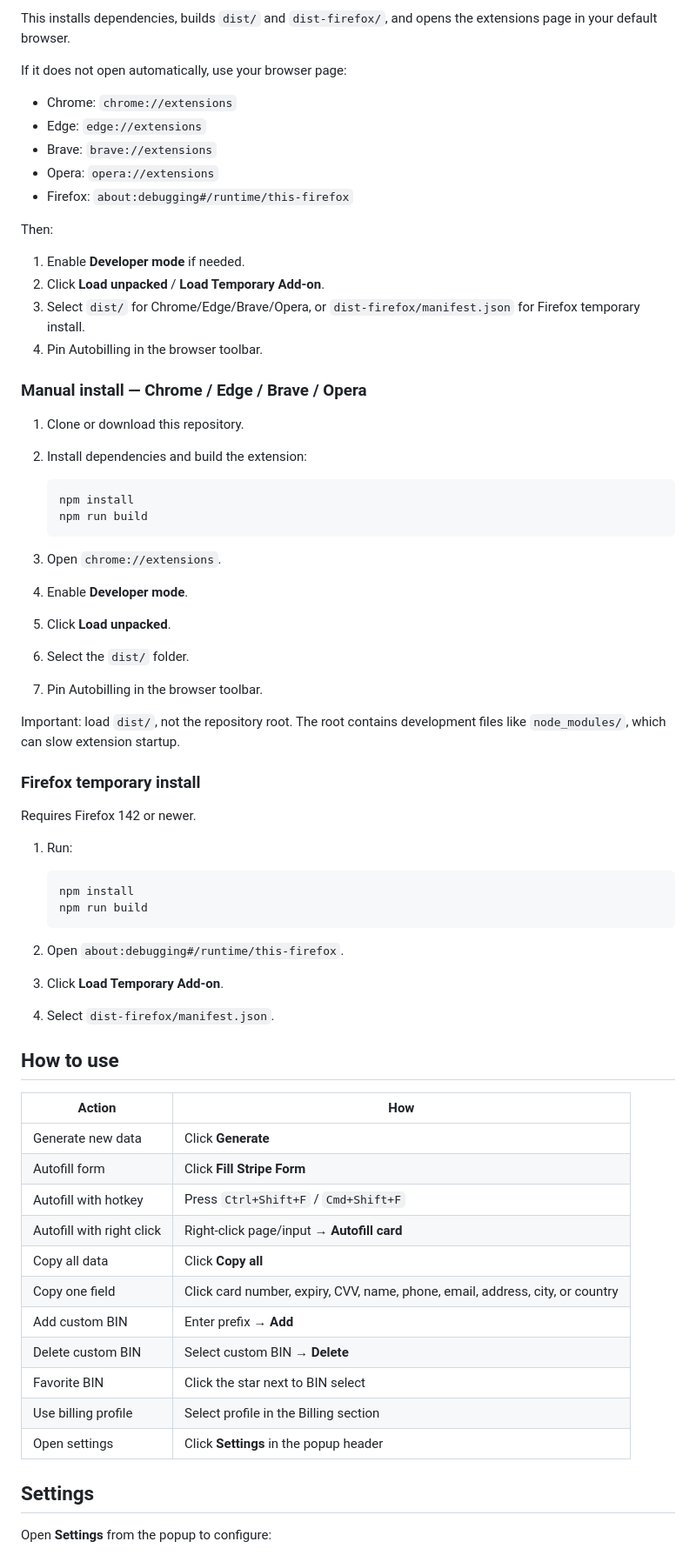
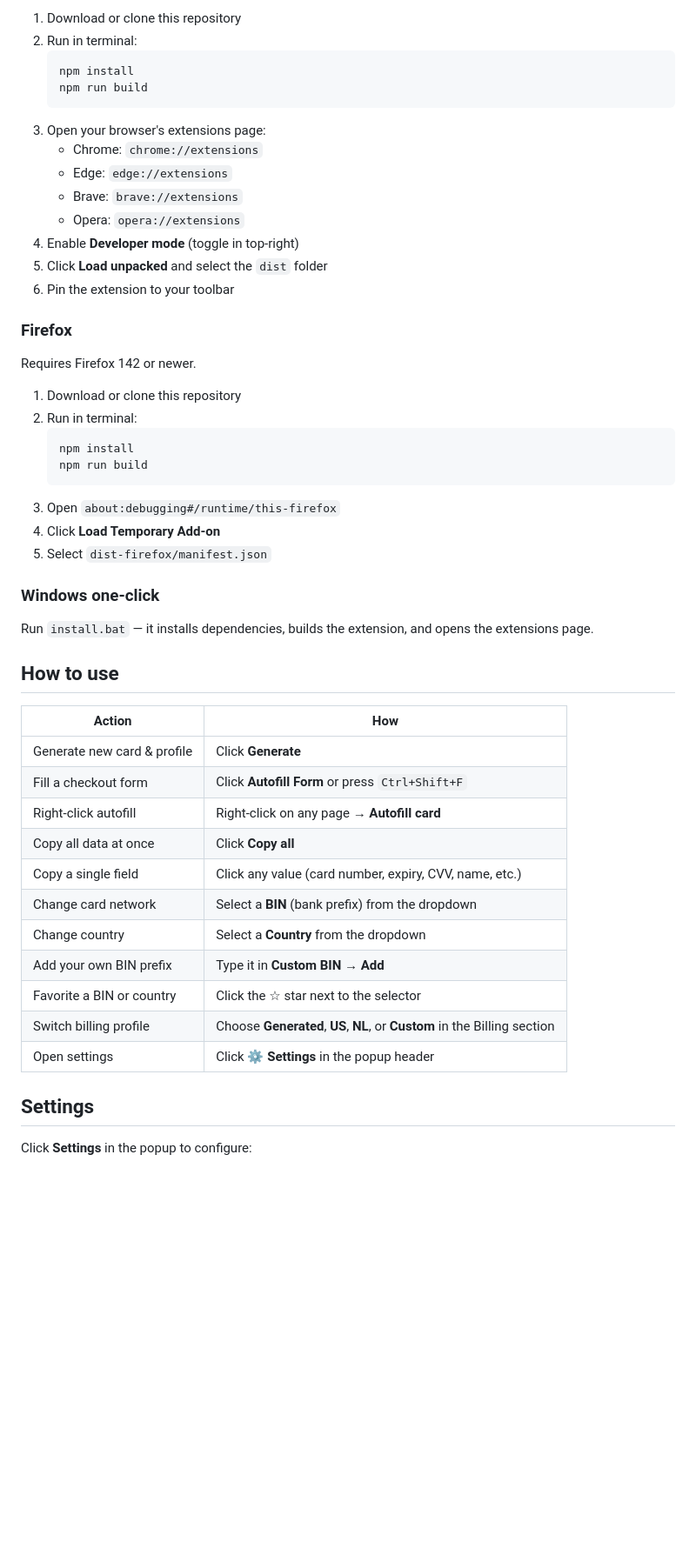
Before and after one commit to adxptived/Autobilling, a Markdown page: README.md, the part around one of its changes. Shown at 87% size. Drawn GitHub-style; blank space fills up the shorter version.

````diff
--- a/README.md
+++ b/README.md
@@ -72,70 +40,53 @@ npm run setup
-This installs dependencies, builds `dist/` and `dist-firefox/`, and opens the extensions page in your default browser.
-
-If it does not open automatically, use your browser page:
-
-- Chrome: `chrome://extensions`
-- Edge: `edge://extensions`
-- Brave: `brave://extensions`
-- Opera: `opera://extensions`
-- Firefox: `about:debugging#/runtime/this-firefox`
-
-Then:
-
-1. Enable **Developer mode** if needed.
-2. Click **Load unpacked** / **Load Temporary Add-on**.
-3. Select `dist/` for Chrome/Edge/Brave/Opera, or `dist-firefox/manifest.json` for Firefox temporary install.
-4. Pin Autobilling in the browser toolbar.
-
-### Manual install — Chrome / Edge / Brave / Opera
-
-1. Clone or download this repository.
-2. Install dependencies and build the extension:
-
+1. Download or clone this repository
+2. Run in terminal:
    ```bash
    npm install
    npm run build
    ```
+3. Open your browser's extensions page:
+   - Chrome: `chrome://extensions`
+   - Edge: `edge://extensions`
+   - Brave: `brave://extensions`
+   - Opera: `opera://extensions`
+4. Enable **Developer mode** (toggle in top-right)
+5. Click **Load unpacked** and select the `dist` folder
+6. Pin the extension to your toolbar
 
-3. Open `chrome://extensions`.
-4. Enable **Developer mode**.
-5. Click **Load unpacked**.
-6. Select the `dist/` folder.
-7. Pin Autobilling in the browser toolbar.
-
-Important: load `dist/`, not the repository root. The root contains development files like `node_modules/`, which can slow extension startup.
-
-### Firefox temporary install
+### Firefox
 
 Requires Firefox 142 or newer.
 
-1. Run:
-
+1. Download or clone this repository
+2. Run in terminal:
    ```bash
    npm install
    npm run build
    ```
+3. Open `about:debugging#/runtime/this-firefox`
+4. Click **Load Temporary Add-on**
+5. Select `dist-firefox/manifest.json`
 
-2. Open `about:debugging#/runtime/this-firefox`.
-3. Click **Load Temporary Add-on**.
-4. Select `dist-firefox/manifest.json`.
+### Windows one-click
+
+Run `install.bat` — it installs dependencies, builds the extension, and opens the extensions page.
 
 ## How to use
 
 | Action | How |
 | --- | --- |
-| Generate new data | Click **Generate** |
-| Autofill form | Click **Fill Stripe Form** |
-| Autofill with hotkey | Press `Ctrl+Shift+F` / `Cmd+Shift+F` |
-| Autofill with right click | Right-click page/input → **Autofill card** |
-| Copy all data | Click **Copy all** |
-| Copy one field | Click card number, expiry, CVV, name, phone, email, address, city, or country |
-| Add custom BIN | Enter prefix → **Add** |
-| Delete custom BIN | Select custom BIN → **Delete** |
-| Favorite BIN | Click the star next to BIN select |
-| Use billing profile | Select profile in the Billing section |
-| Open settings | Click **Settings** in the popup header |
+| Generate new card & profile | Click **Generate** |
+| Fill a checkout form | Click **Autofill Form** or press `Ctrl+Shift+F` |
+| Right-click autofill | Right-click on any page → **Autofill card** |
+| Copy all data at once | Click **Copy all** |
+| Copy a single field | Click any value (card number, expiry, CVV, name, etc.) |
+| Change card network | Select a **BIN** (bank prefix) from the dropdown |
+| Change country | Select a **Country** from the dropdown |
+| Add your own BIN prefix | Type it in **Custom BIN** → **Add** |
+| Favorite a BIN or country | Click the ☆ star next to the selector |
+| Switch billing profile | Choose **Generated**, **US**, **NL**, or **Custom** in the Billing section |
+| Open settings | Click **⚙ Settings** in the popup header |
 
 ## Settings
 
-Open **Settings** from the popup to configure:
+Click **Settings** in the popup to configure:
 
````
Also changed, not shown: other parts of README.md (+59 -110 lines).
